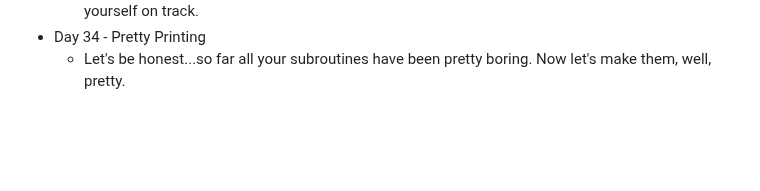
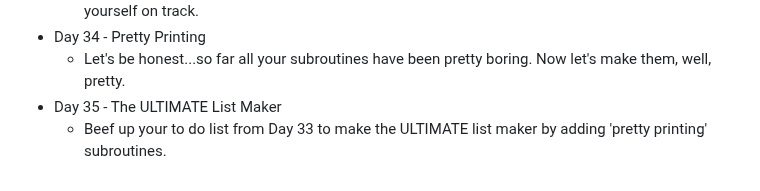
Before and after one commit to DavidCalebChaparroOrozco/replit100daysofcode, a Markdown page: README.md, the part around the change. Drawn GitHub-style; blank space fills up the shorter version.

```diff
--- a/README.md
+++ b/README.md
@@ -67,3 +67,5 @@
 	* For all you list makers, this lesson is for you. With dynamic lists, create a working to do list to keep yourself on track.
 * Day 34 - Pretty Printing
 	* Let's be honest...so far all your subroutines have been pretty boring. Now let's make them, well, pretty.
+* Day 35 - The ULTIMATE List Maker
+	* Beef up your to do list from Day 33 to make the ULTIMATE list maker by adding 'pretty printing' subroutines.
```
